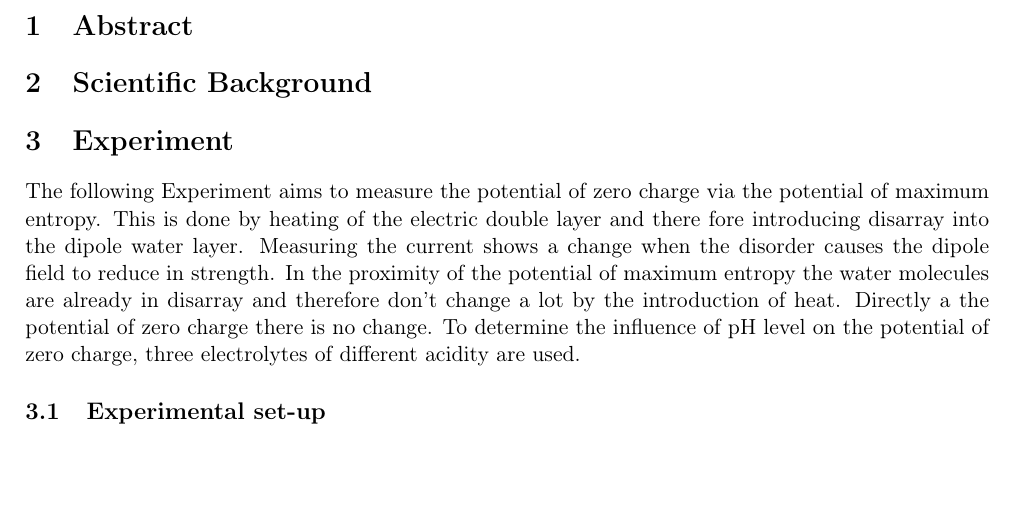
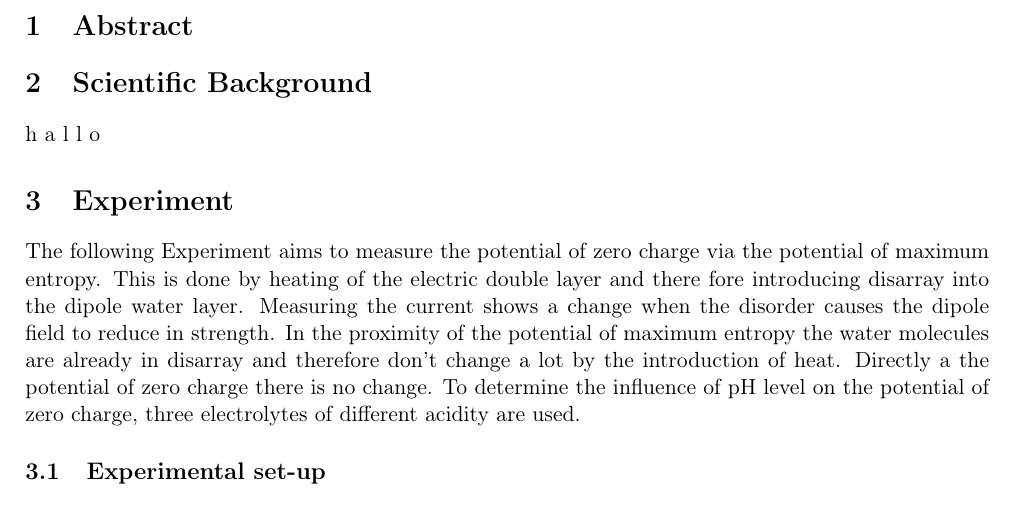
Before and after one commit to dominjack/LICT, a LaTeX document (LICT.tex): part of page 3 of 5, cut so that both start at the same text. Compiled offline with pdfLaTeX.

Commit message:
wrote hallo

```diff
--- a/LICT.tex
+++ b/LICT.tex
@@ -24,6 +24,12 @@
 	\newpage
 	\section{Abstract}
 	\section{Scientific Background}
+h
+a
+l
+l
+o
+
 	\section{Experiment}
 		The following Experiment aims to measure the potential of zero charge  via the potential of maximum entropy. This is done by heating of the electric double layer and there fore introducing disarray into the dipole water layer. Measuring the current shows a change when the disorder causes the dipole field to reduce in strength. In the proximity of the potential of maximum entropy the water molecules are already in disarray and therefore don't change a lot by the introduction of heat. Directly a the potential of zero charge there is no change. To determine the influence of pH level on the potential of zero charge, three electrolytes of different acidity are used.
 		\subsection{Experimental set-up}
```
